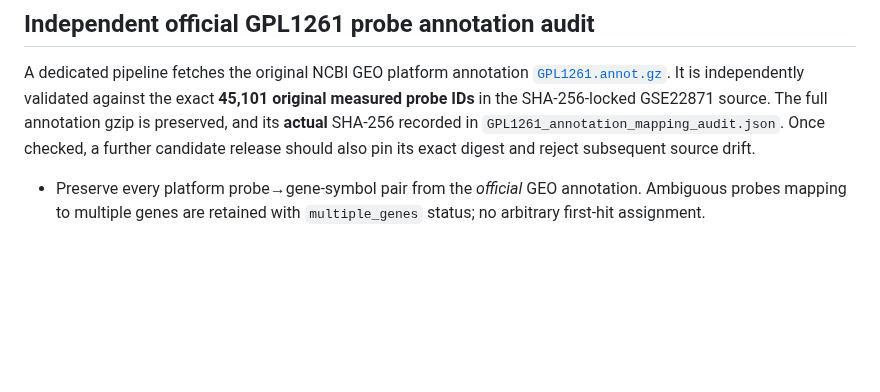
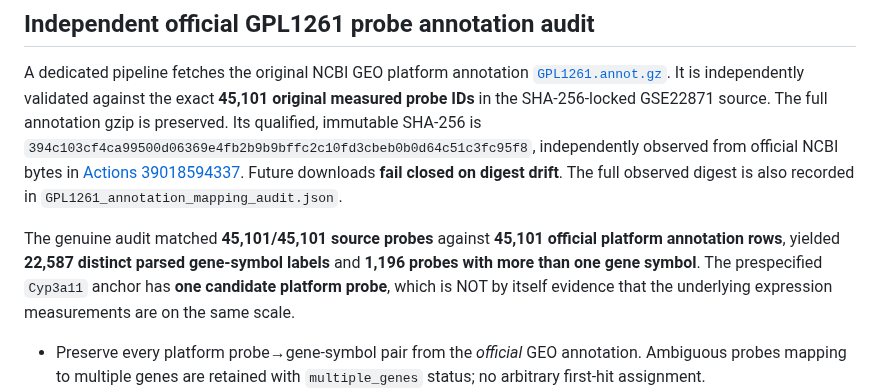
Before and after one commit to rberrah/MultiOmics, a Markdown page: docs/multiomics/GSE22871_EXTERNAL_VALIDATION_PROTOCOL.md, the part around the change. Drawn GitHub-style; blank space fills up the shorter version.

Commit message:
docs: freeze verified official platform annotation digest and measured mapping ambiguity counts

```diff
--- a/docs/multiomics/GSE22871_EXTERNAL_VALIDATION_PROTOCOL.md
+++ b/docs/multiomics/GSE22871_EXTERNAL_VALIDATION_PROTOCOL.md
@@ -22,9 +22,18 @@ A dedicated pipeline fetches the original NCBI GEO platform annotation
 [`GPL1261.annot.gz`](https://ftp.ncbi.nlm.nih.gov/geo/platforms/GPL1nnn/GPL1261/annot/GPL1261.annot.gz).
 It is independently validated against the exact **45,101 original measured
 probe IDs** in the SHA-256-locked GSE22871 source. The full annotation gzip
-is preserved, and its **actual** SHA-256 recorded in
-`GPL1261_annotation_mapping_audit.json`. Once checked, a further candidate
-release should also pin its exact digest and reject subsequent source drift.
+is preserved. Its qualified, immutable SHA-256 is
+`394c103cf4ca99500d06369e4fb2b9b9bffc2c10fd3cbeb0b0d64c51c3fc95f8`,
+independently observed from official NCBI bytes in
+[Actions 39018594337](https://github.com/rberrah/MultiOmics/actions/runs/39018594337).
+Future downloads **fail closed on digest drift**. The full observed digest is also
+recorded in `GPL1261_annotation_mapping_audit.json`.
+
+The genuine audit matched **45,101/45,101 source probes** against **45,101
+official platform annotation rows**, yielded **22,587 distinct parsed gene-symbol
+labels** and **1,196 probes with more than one gene symbol**. The prespecified
+`Cyp3a11` anchor has **one candidate platform probe**, which is NOT by itself
+evidence that the underlying expression measurements are on the same scale.
 
 - Preserve every platform probe→gene-symbol pair from the *official* GEO
   annotation. Ambiguous probes mapping to multiple genes are retained with
```
